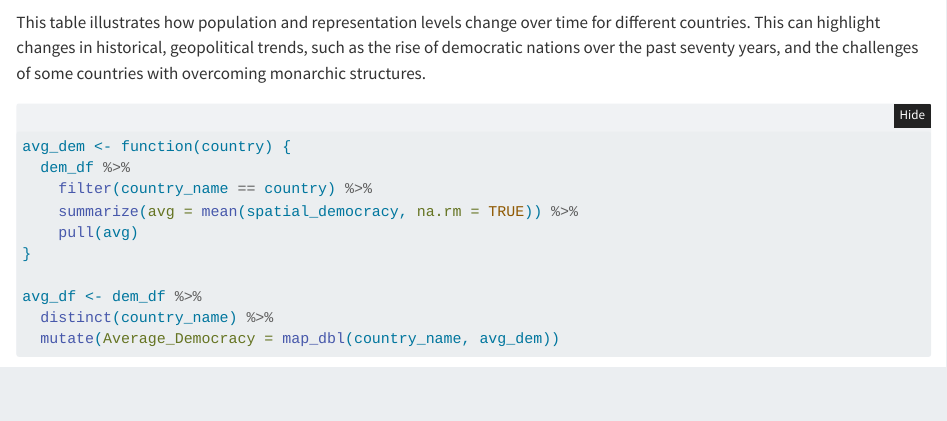
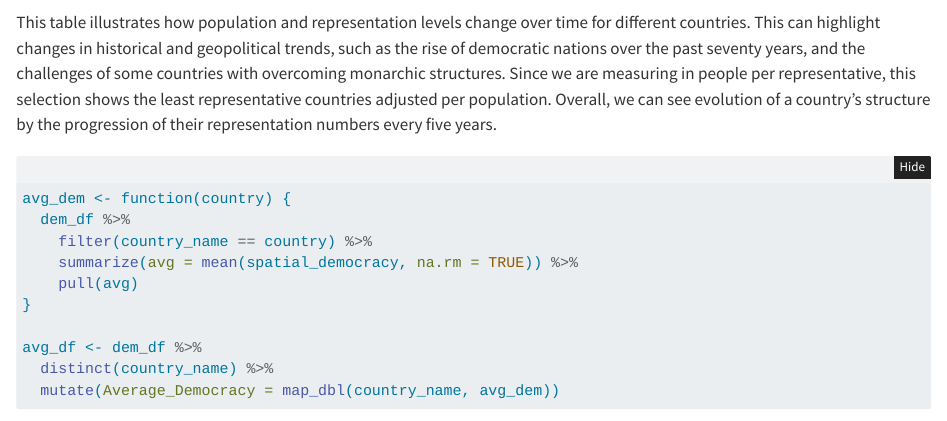
Before and after one commit to egregi0us/political-system-analysis, a Quarto document (report431finalsub.qmd): the page in a window 1100 px wide, from 11400 px down before the commit and from 11420 px down after it, so that both start at the same text. Rendered offline with R 4.5, knitr and Pandoc in place of Quarto, with nearby package versions; folded parts are opened; some code elsewhere in the file could not run offline.

Commit message:
one of the finals

````diff
--- a/report431finalsub.qmd
+++ b/report431finalsub.qmd
@@ -411,7 +412,7 @@ final_df %>%
   )
 ```
 
-This table illustrates how population and representation levels change over time for different countries. This can highlight changes in historical, geopolitical trends, such as the rise of democratic nations over the past seventy years, and the challenges of some countries with overcoming monarchic structures.
+This table illustrates how population and representation levels change over time for different countries. This can highlight changes in historical and geopolitical trends, such as the rise of democratic nations over the past seventy years, and the challenges of some countries with overcoming monarchic structures. Since we are measuring in people per representative, this selection shows the least representative countries adjusted per population. Overall, we can see evolution of a country's structure by the progression of their representation numbers every five years.
 
 
 ```{r}
````
Also changed, not shown: report431finalsub.html, report431finalsub.qmd (1 more changed lines).
